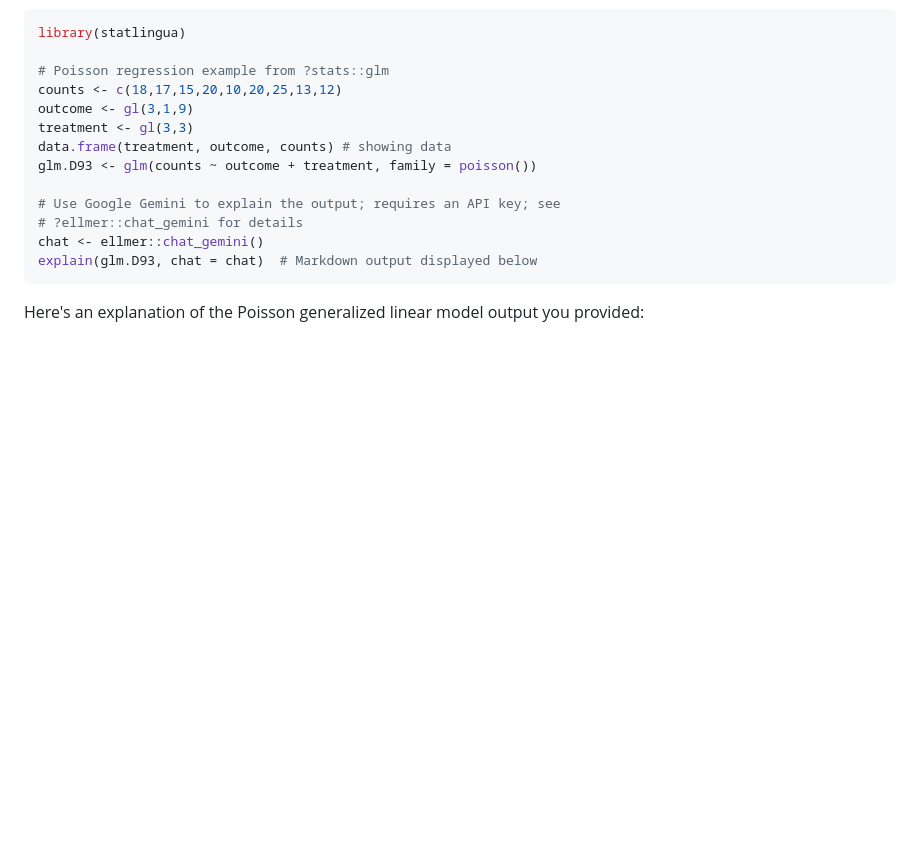
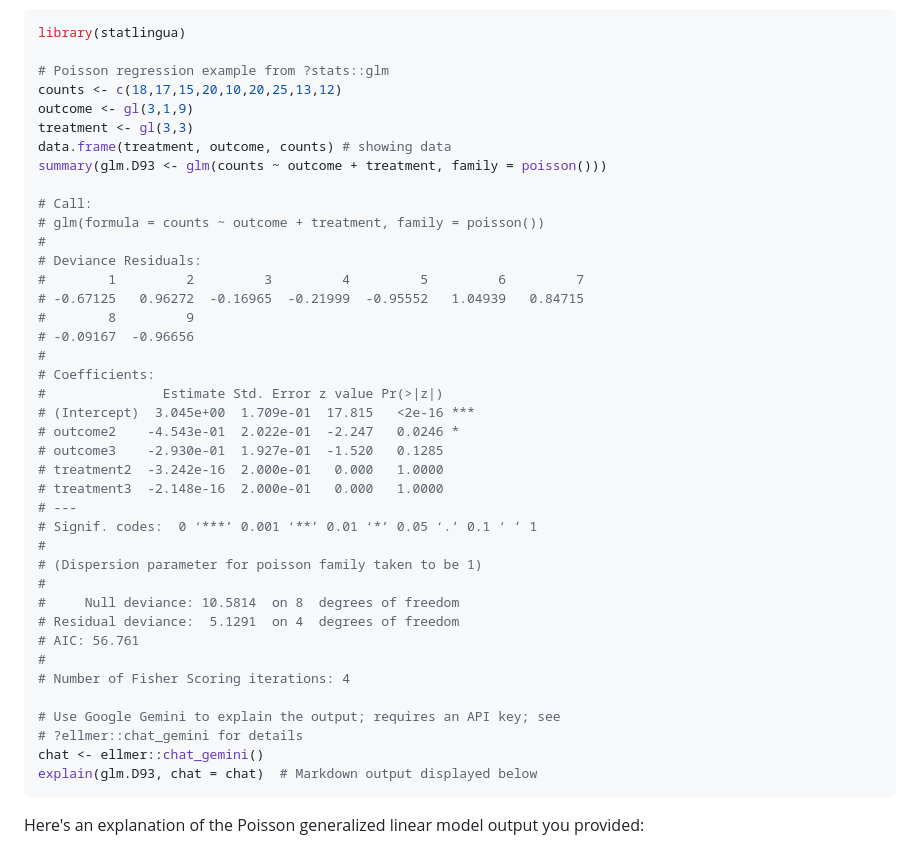
Before and after one commit to bgreenwell/statlingua, a Markdown page: README.md, the part around the change. Drawn GitHub-style; blank space fills up the shorter version.

Commit message:
add printed output

```diff
--- a/README.md
+++ b/README.md
@@ -197,7 +197,34 @@ counts <- c(18,17,15,20,10,20,25,13,12)
 outcome <- gl(3,1,9)
 treatment <- gl(3,3)
 data.frame(treatment, outcome, counts) # showing data
-glm.D93 <- glm(counts ~ outcome + treatment, family = poisson())
+summary(glm.D93 <- glm(counts ~ outcome + treatment, family = poisson()))
+
+# Call:
+# glm(formula = counts ~ outcome + treatment, family = poisson())
+#
+# Deviance Residuals:
+#        1         2         3         4         5         6         7
+# -0.67125   0.96272  -0.16965  -0.21999  -0.95552   1.04939   0.84715
+#        8         9
+# -0.09167  -0.96656
+#
+# Coefficients:
+#               Estimate Std. Error z value Pr(>|z|)
+# (Intercept)  3.045e+00  1.709e-01  17.815   <2e-16 ***
+# outcome2    -4.543e-01  2.022e-01  -2.247   0.0246 *
+# outcome3    -2.930e-01  1.927e-01  -1.520   0.1285
+# treatment2  -3.242e-16  2.000e-01   0.000   1.0000
+# treatment3  -2.148e-16  2.000e-01   0.000   1.0000
+# ---
+# Signif. codes:  0 ‘***’ 0.001 ‘**’ 0.01 ‘*’ 0.05 ‘.’ 0.1 ‘ ’ 1
+#
+# (Dispersion parameter for poisson family taken to be 1)
+#
+#     Null deviance: 10.5814  on 8  degrees of freedom
+# Residual deviance:  5.1291  on 4  degrees of freedom
+# AIC: 56.761
+#
+# Number of Fisher Scoring iterations: 4
 
 # Use Google Gemini to explain the output; requires an API key; see
 # ?ellmer::chat_gemini for details
```
